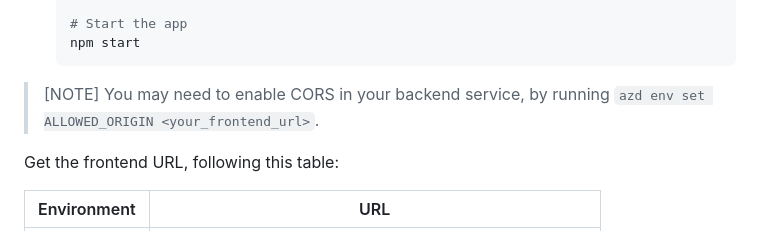
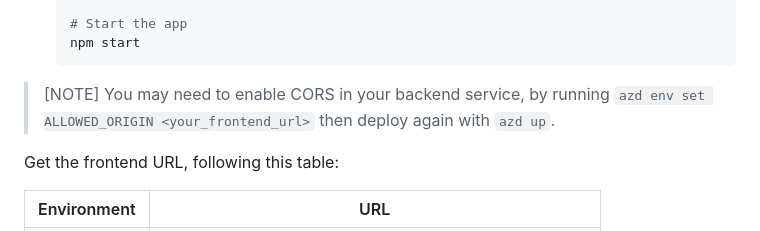
Before and after one commit to Azure-Samples/azure-openai-chat-frontend, a Markdown page: README.md, the part around the change. Drawn GitHub-style.

Commit message:
Have to redeploy for CORS

````diff
--- a/README.md
+++ b/README.md
@@ -63,7 +63,7 @@ To connect to a backend, follow these steps:
   ```
 
 > [NOTE]
-> You may need to enable CORS in your backend service, by running `azd env set ALLOWED_ORIGIN <your_frontend_url>`.
+> You may need to enable CORS in your backend service, by running `azd env set ALLOWED_ORIGIN <your_frontend_url>` then deploy again with `azd up`.
 
 Get the frontend URL, following this table:
 
````
